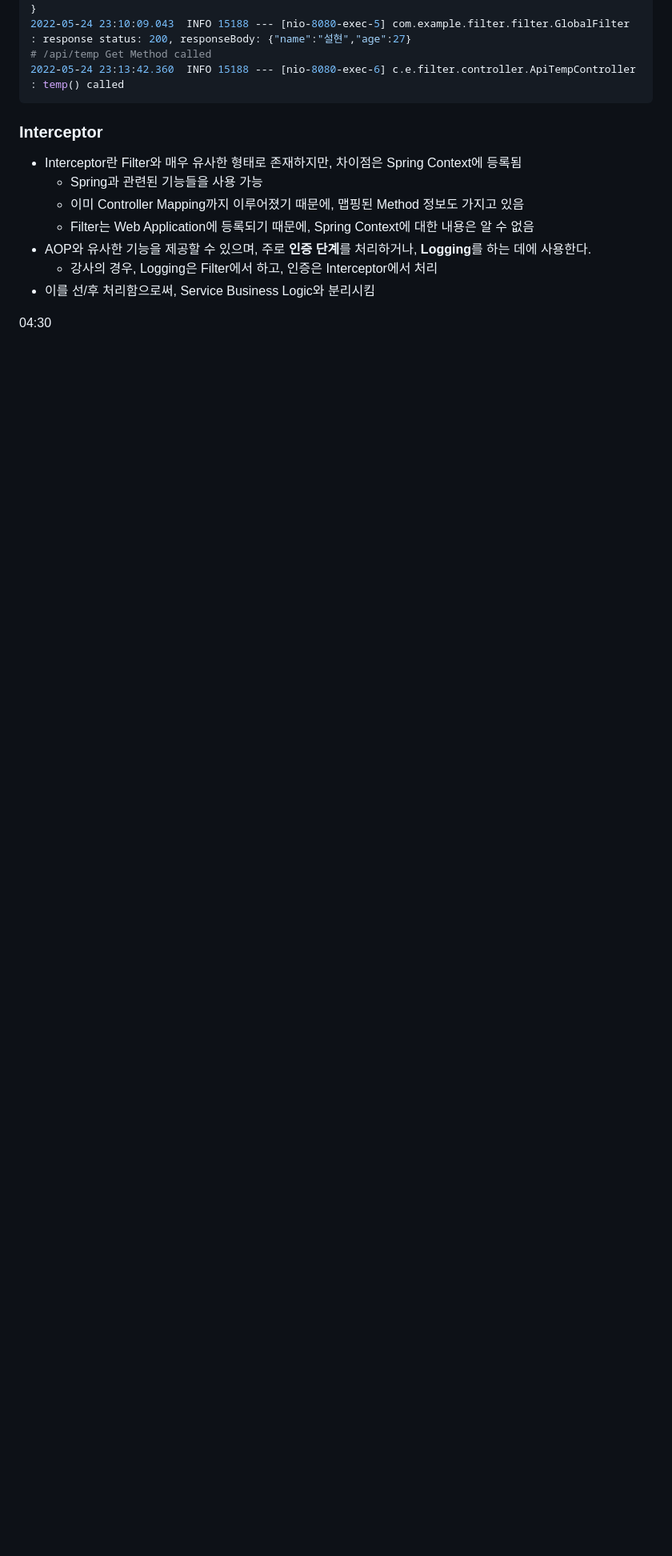
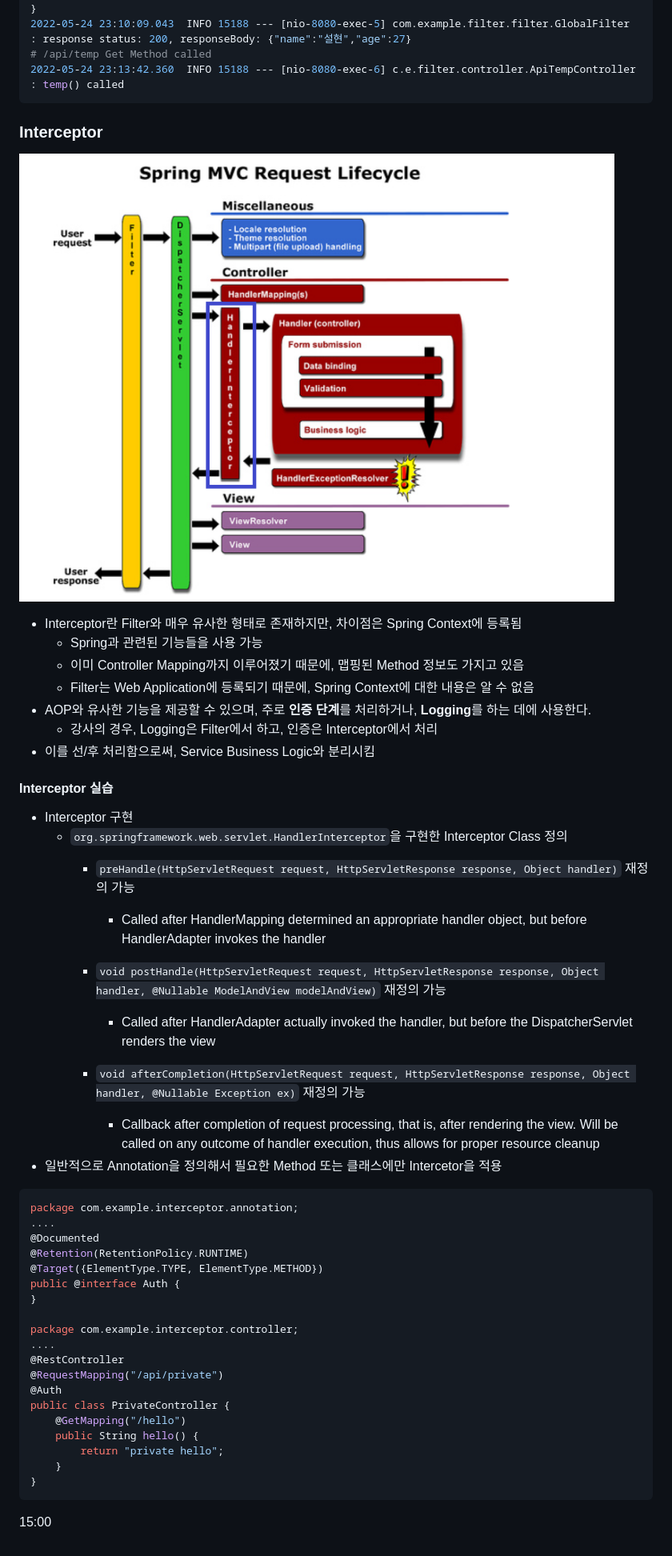
Before and after one commit to KyuSahm/springboot, a Markdown page: README.md, the part around the change printed below. Shown: that part at 80% size. GitHub-like rendering; pictures changed too: images/Spring_MVC_Request_Life_Cycle_Interceptor.png (added); blank space fills up the shorter version.

Commit message:
springboot - interceptor 1

````diff
--- a/README.md
+++ b/README.md
@@ -3640,6 +3640,7 @@ public class ApiTempController {
 2022-05-24 23:13:42.360  INFO 15188 --- [nio-8080-exec-6] c.e.filter.controller.ApiTempController  : temp() called
 ```
 ### Interceptor
+![Spring_MVC_Request_Life_Cycle_Interceptor](./images/Spring_MVC_Request_Life_Cycle_Interceptor.png)
 - Interceptor란 Filter와 매우 유사한 형태로 존재하지만, 차이점은 Spring Context에 등록됨
   - Spring과 관련된 기능들을 사용 가능
   - 이미 Controller Mapping까지 이루어졌기 때문에, 맵핑된 Method 정보도 가지고 있음
@@ -3647,5 +3648,38 @@ public class ApiTempController {
 - AOP와 유사한 기능을 제공할 수 있으며, 주로 **인증 단계**를 처리하거나, **Logging**를 하는 데에 사용한다.
   - 강사의 경우, Logging은 Filter에서 하고, 인증은 Interceptor에서 처리
 - 이를 선/후 처리함으로써, Service Business Logic와 분리시킴
-
-04:30
+#### Interceptor 실습
+- Interceptor 구현
+  - ``org.springframework.web.servlet.HandlerInterceptor``을 구현한 Interceptor Class 정의
+    - ``preHandle(HttpServletRequest request, HttpServletResponse response, Object handler)`` 재정의 가능
+      - Called after HandlerMapping determined an appropriate handler object, but before HandlerAdapter invokes the handler
+    - ``void postHandle(HttpServletRequest request, HttpServletResponse response, Object handler,
+			@Nullable ModelAndView modelAndView)`` 재정의 가능
+      - Called after HandlerAdapter actually invoked the handler, but before the DispatcherServlet renders the view
+
+    - ``void afterCompletion(HttpServletRequest request, HttpServletResponse response, Object handler,
+			@Nullable Exception ex)`` 재정의 가능
+      - Callback after completion of request processing, that is, after rendering the view. Will be called on any outcome of handler execution, thus allows for proper resource cleanup
+- 일반적으로 Annotation을 정의해서 필요한 Method 또는 클래스에만 Intercetor을 적용
+```java
+package com.example.interceptor.annotation;
+....
+@Documented
+@Retention(RetentionPolicy.RUNTIME)
+@Target({ElementType.TYPE, ElementType.METHOD})
+public @interface Auth {
+}
+
+package com.example.interceptor.controller;
+....
+@RestController
+@RequestMapping("/api/private")
+@Auth
+public class PrivateController {
+    @GetMapping("/hello")
+    public String hello() {
+        return "private hello";
+    }
+}
+```
+15:00
````
Also changed, not shown: other parts of README.md (+1 -1 lines), images/Spring_MVC_Request_Life_Cycle_Filter.png (added), 6 other files.
